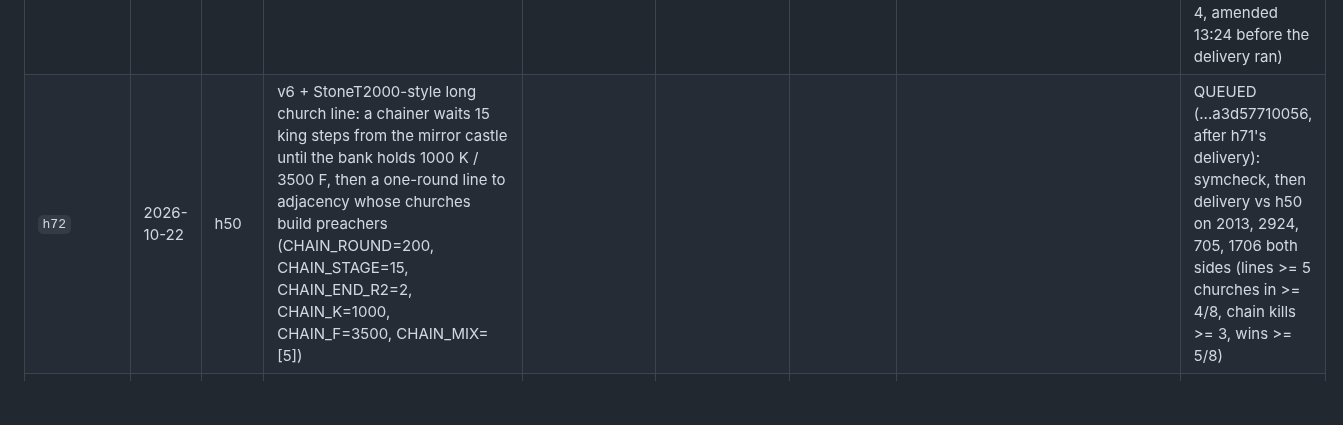
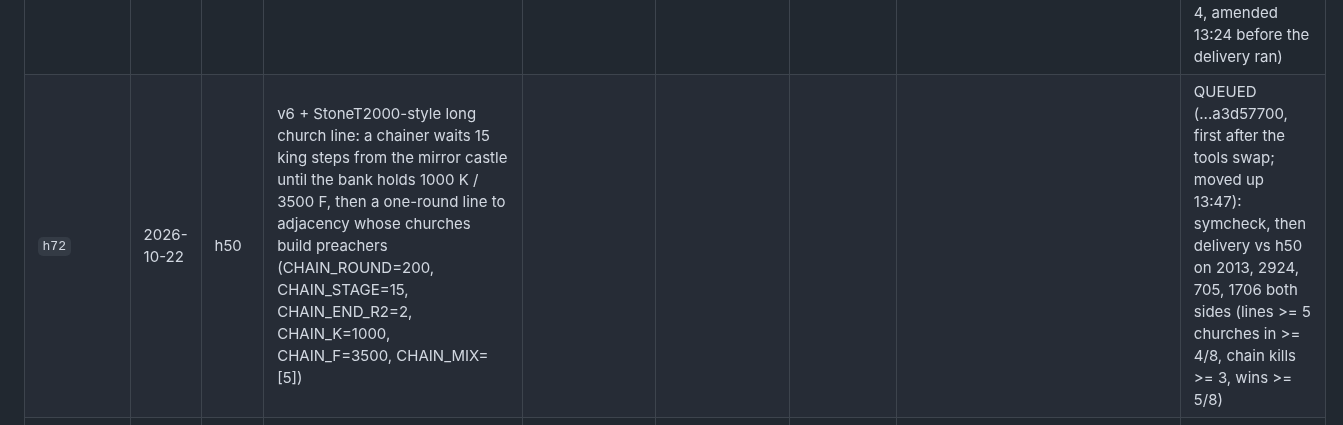
Before and after one commit to terryvanbelle/battlecode19-vibe, a Markdown page: progress/ATTEMPTS.md, the part around the change. Rendered like a GitHub page; blank space fills up the shorter version.

Commit message:
ATTEMPTS.md re-rendered
Co-Authored-By: Claude Opus 5.5 <noreply@anthropic.com>
Claude-Session: https://claude.ai/code/session_01AiqcCn5kTWgBw5Au6gP2Yj

```diff
--- a/progress/ATTEMPTS.md
+++ b/progress/ATTEMPTS.md
@@ -115,7 +115,7 @@ Totals: 54 other, 29 queued, 10 accepted, 10 in progress, 3 dropped, 3 rejected,
 | `h69` | 2026-10-22 | h50 | v6 + church chains from round 150 that end adjacent to the enemy castle (CHAIN_ROUND=150, CHAIN_END_R2=2): StoneT2000's castle kill |  |  |  |  | PARKED: driver diagnostic vs h50 on 2013, the chainer died to a prophet before staging, no line fired; a line must stage outside the lattice with a bigger bank |
 | `h70` | 2026-10-22 | h50 | v6 + every structure's peacetime army leaves 60 karbonite banked so castles can afford pioneers (PEACE_RESERVE_K=60) |  |  |  |  | QUEUED (...a3d5771005, after h68's delivery): no-op v6k + symcheck, then delivery vs h50 on 70, 520, 2591, 1592 both sides (churches by 200 >= 120% of h50's, mines to 450 >= 110%, wins >= 4/8) |
 | `h71` | 2026-10-22 | h50 | v6 + a church within 8 king steps of its mirror image builds a preacher before its first pilgrim; preachers weigh their own tile 4 and enemy military 2.5 in the splash (CHURCH_GUARD_D=8, CHURCH_GUARD_UNIT=5, PREACHER_SELF=4, PREACHER_MIL=2.5) |  |  |  |  | QUEUED (...a3d57710055, after h70's delivery): no-op v6l + symcheck, then delivery vs h50 on 2591, 1915, 2030, 2924 both sides (mines to 450 >= 115% of h50's, wins >= 5/8, guard_first on h71's side >= 4, amended 13:24 before the delivery ran) |
-| `h72` | 2026-10-22 | h50 | v6 + StoneT2000-style long church line: a chainer waits 15 king steps from the mirror castle until the bank holds 1000 K / 3500 F, then a one-round line to adjacency whose churches build preachers (CHAIN_ROUND=200, CHAIN_STAGE=15, CHAIN_END_R2=2, CHAIN_K=1000, CHAIN_F=3500, CHAIN_MIX=[5]) |  |  |  |  | QUEUED (...a3d57710056, after h71's delivery): symcheck, then delivery vs h50 on 2013, 2924, 705, 1706 both sides (lines >= 5 churches in >= 4/8, chain kills >= 3, wins >= 5/8) |
+| `h72` | 2026-10-22 | h50 | v6 + StoneT2000-style long church line: a chainer waits 15 king steps from the mirror castle until the bank holds 1000 K / 3500 F, then a one-round line to adjacency whose churches build preachers (CHAIN_ROUND=200, CHAIN_STAGE=15, CHAIN_END_R2=2, CHAIN_K=1000, CHAIN_F=3500, CHAIN_MIX=[5]) |  |  |  |  | QUEUED (...a3d57700, first after the tools swap; moved up 13:47): symcheck, then delivery vs h50 on 2013, 2924, 705, 1706 both sides (lines >= 5 churches in >= 4/8, chain kills >= 3, wins >= 5/8) |
 | `h7v5` | 2026-10-22 | h35 | v5 + attack persistence: kill reports, map-wide next target, wait at the front (ATTACK_PERSIST=1); rebased from h7r |  |  |  |  | REBASED onto v6 as h7v6 (gate vs h35 withdrawn) |
 | `h7v6` | 2026-10-22 | h50 | v6 + attack persistence: kill reports, map-wide next target, wait at the front (ATTACK_PERSIST=1); rebased from h7r |  |  |  |  | QUEUED: 40 games vs h50 |
 | `h8v5` | 2026-10-22 | h35 | v5 + endgame fuel: from round 900 all fuel into preachers (ENDGAME_FUEL=900); rebased from h8r |  |  |  | vs v5 31-17 | DELIVERY PASSED 3 of 3 vs h35: preachers built r900-1000 377 vs 9 (bar 3x), final health 136% (bar 120%), wins 7/8 (bar 5); gate moved up (par 2); gate vs h35: 20 cells D 4 net +4, below the first look (D 12): undecided; REBASED onto v6 as h8v6 |
```
